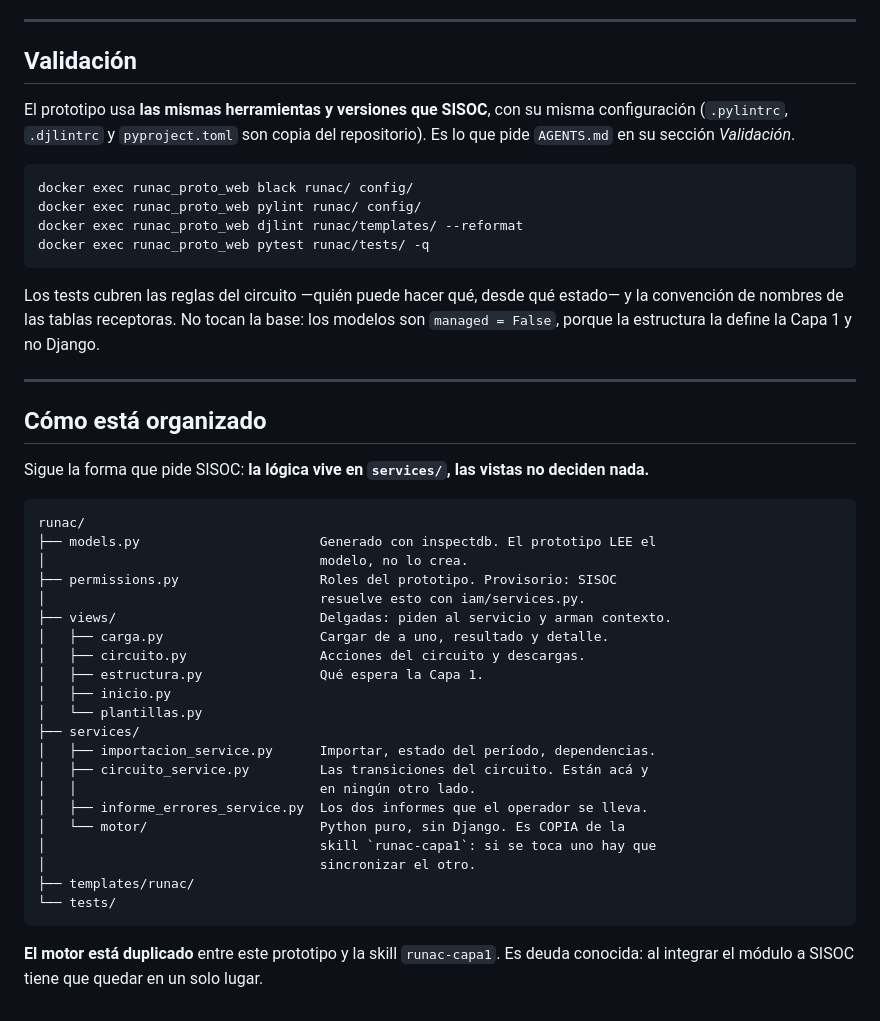
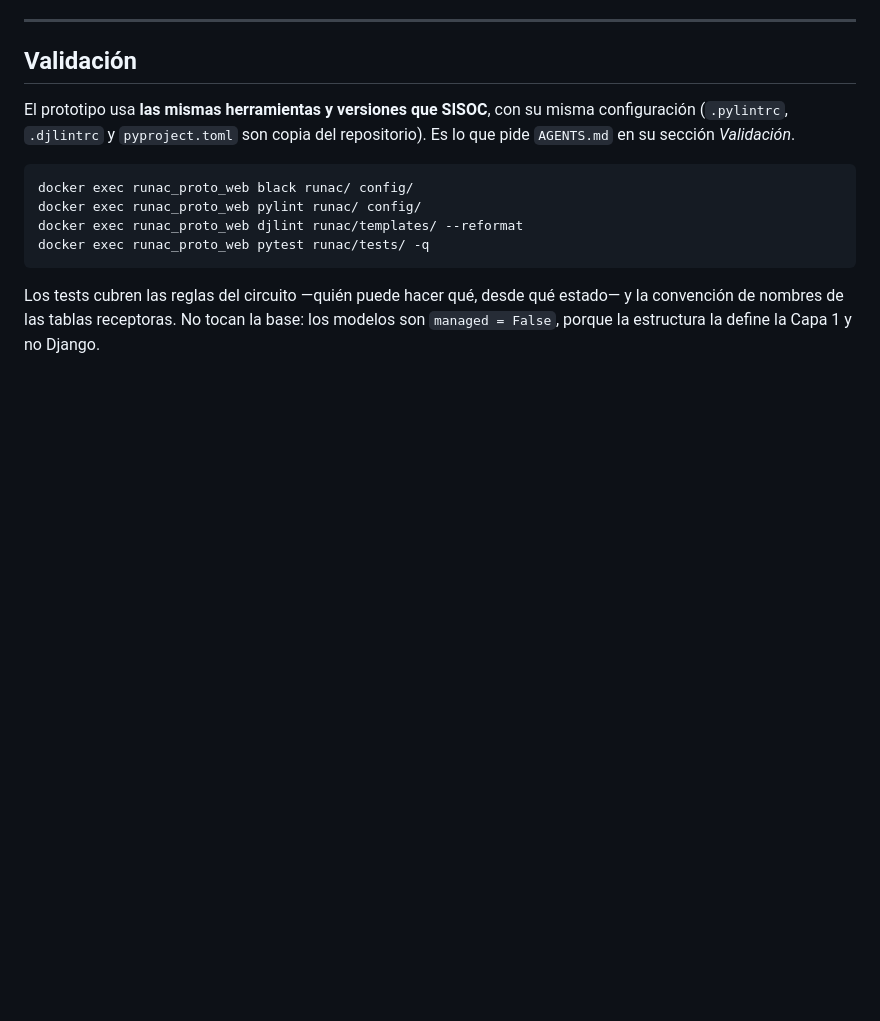
Before and after one commit to dsocial118/Modulo-de-Importaciones-Recurrentes, a Markdown page: README.md, the part around one of its changes. GitHub-like rendering; blank space fills up the shorter version.

````diff
--- a/README.md
+++ b/README.md
@@ -179,37 +260,3 @@ Los tests cubren las reglas del circuito —quién puede hacer qué, desde qué
 estado— y la convención de nombres de las tablas receptoras. No tocan la base:
 los modelos son `managed = False`, porque la estructura la define la Capa 1 y no
 Django.
-
----
-
-## Cómo está organizado
-
-Sigue la forma que pide SISOC: **la lógica vive en `services/`, las vistas no
-deciden nada.**
-
-```
-runac/
-├── models.py                       Generado con inspectdb. El prototipo LEE el
-│                                   modelo, no lo crea.
-├── permissions.py                  Roles del prototipo. Provisorio: SISOC
-│                                   resuelve esto con iam/services.py.
-├── views/                          Delgadas: piden al servicio y arman contexto.
-│   ├── carga.py                    Cargar de a uno, resultado y detalle.
-│   ├── circuito.py                 Acciones del circuito y descargas.
-│   ├── estructura.py               Qué espera la Capa 1.
-│   ├── inicio.py
-│   └── plantillas.py
-├── services/
-│   ├── importacion_service.py      Importar, estado del período, dependencias.
-│   ├── circuito_service.py         Las transiciones del circuito. Están acá y
-│   │                               en ningún otro lado.
-│   ├── informe_errores_service.py  Los dos informes que el operador se lleva.
-│   └── motor/                      Python puro, sin Django. Es COPIA de la
-│                                   skill `runac-capa1`: si se toca uno hay que
-│                                   sincronizar el otro.
-├── templates/runac/
-└── tests/
-```
-
-**El motor está duplicado** entre este prototipo y la skill `runac-capa1`. Es
-deuda conocida: al integrar el módulo a SISOC tiene que quedar en un solo lugar.
````
Also changed, not shown: other parts of README.md (+96 -15 lines).
